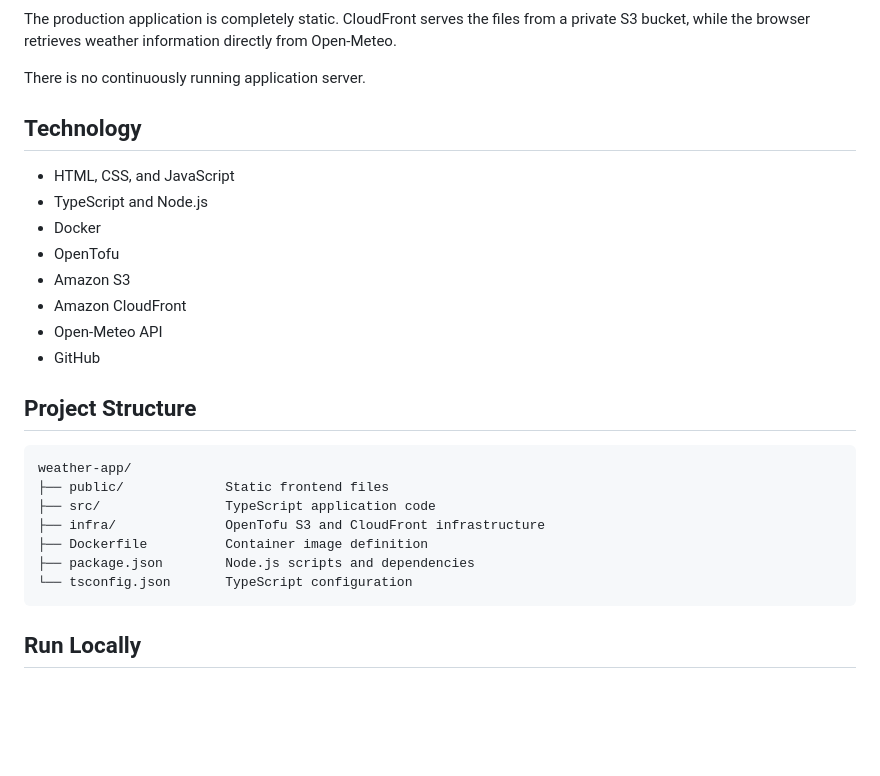
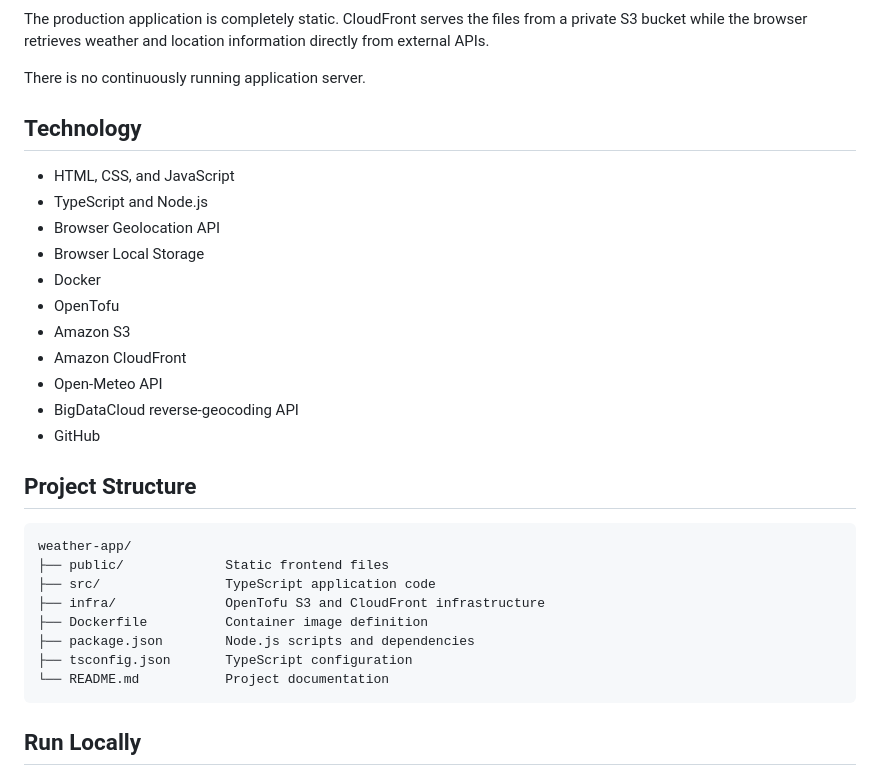
Before and after one commit to solidanlive/weather-app, a Markdown page: README.md, the part around one of its changes. Drawn GitHub-style; blank space fills up the shorter version.

````diff
--- a/README.md
+++ b/README.md
@@ -28,6 +35,6 @@ flowchart LR
 ```
 
-The production application is completely static. CloudFront serves the files from a private S3 bucket, while the browser retrieves weather information directly from Open-Meteo.
+The production application is completely static. CloudFront serves the files from a private S3 bucket while the browser retrieves weather and location information directly from external APIs.
 
 There is no continuously running application server.
 
@@ -35,11 +42,14 @@ There is no continuously running application server.
 
 * HTML, CSS, and JavaScript
 * TypeScript and Node.js
+* Browser Geolocation API
+* Browser Local Storage
 * Docker
 * OpenTofu
 * Amazon S3
 * Amazon CloudFront
 * Open-Meteo API
+* BigDataCloud reverse-geocoding API
 * GitHub
 
 ## Project Structure
@@ -51,7 +61,8 @@ weather-app/
 ├── infra/              OpenTofu S3 and CloudFront infrastructure
 ├── Dockerfile          Container image definition
 ├── package.json        Node.js scripts and dependencies
-└── tsconfig.json       TypeScript configuration
+├── tsconfig.json       TypeScript configuration
+└── README.md           Project documentation
 ```
 
 ## Run Locally
````
Also changed, not shown: other parts of README.md (+29 -7 lines).
